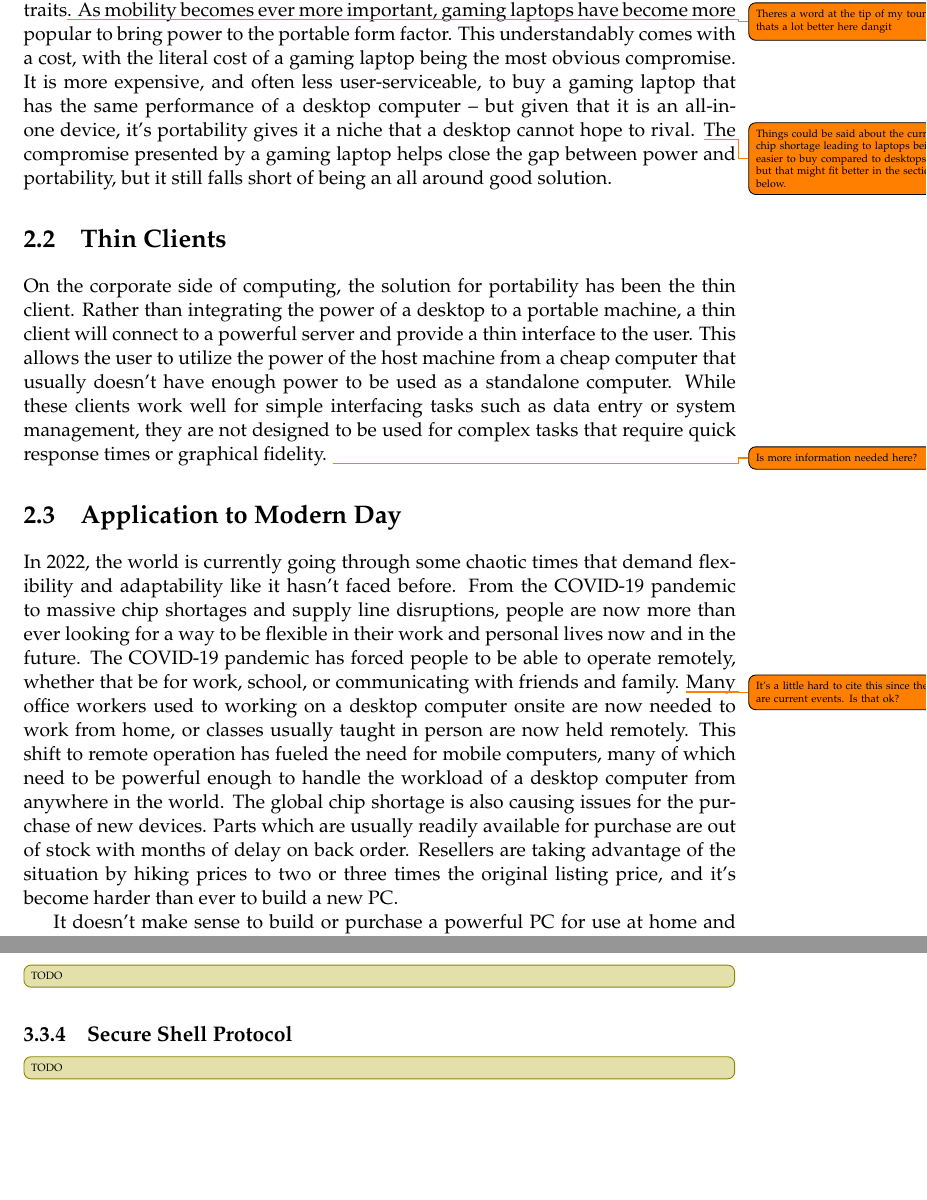
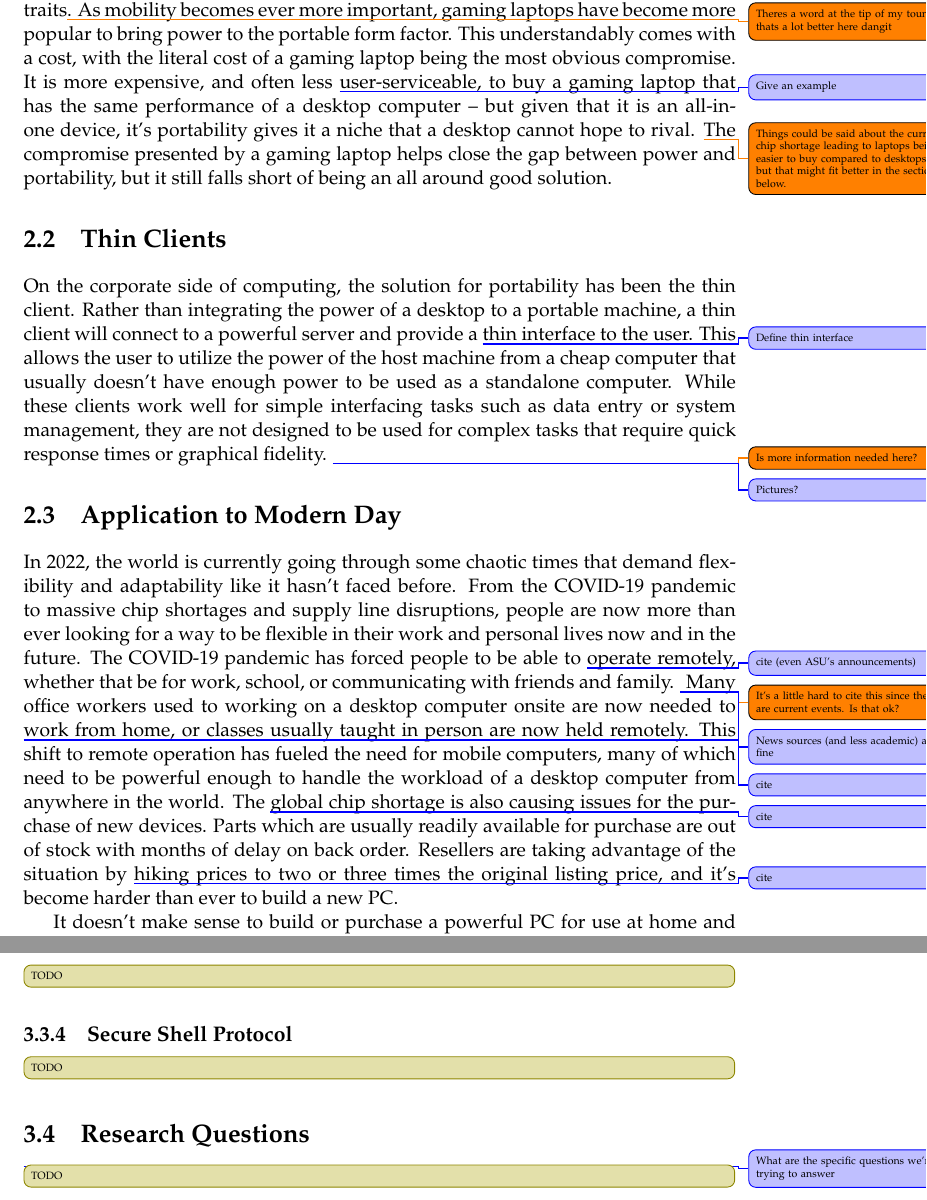
Before and after one commit to Dylancyclone/thesis, a LaTeX thesis (paper/main.tex, which reads paper/Chapters/Background.tex, paper/Chapters/StateOfTheArt.tex, paper/MastersDoctoralThesis.cls): two parts of pages 25 and 27 of 39, joined at a grey line, cut so that both start at the same text, the shorter picture padded with empty space. Compiled offline with pdfLaTeX.

Commit message:
Feedback from Advisor
Mostly just notes, they will be fixed next

```diff
--- a/paper/Chapters/Background.tex
+++ b/paper/Chapters/Background.tex
@@ -63,7 +64,7 @@ All computer products are a balance, it simply isn't possible to have the perfec
 While desktops focus on power and serviceability, laptops often focus portability at the expense of other traits\todo{Theres a word at the tip of my tounge thats a lot better here dangit}.
 As mobility becomes ever more important, gaming laptops have become more popular to bring power to the portable form factor.
 This understandably comes with a cost, with the literal cost of a gaming laptop being the most obvious compromise.
-It is more expensive, and often less user-serviceable, to buy a gaming laptop that has the same performance of a desktop computer -- but given that it is an all-in-one device, it's portability gives it a niche that a desktop cannot hope to rival.
+It is more expensive, and often less \todoadvisor{Give an example}user-serviceable, to buy a gaming laptop that has the same performance of a desktop computer -- but given that it is an all-in-one device, it's portability gives it a niche that a desktop cannot hope to rival.
 \todo{Things could be said about the current chip shortage leading to laptops being easier to buy compared to desktops, but that might fit better in the section below.}
 The compromise presented by a gaming laptop helps close the gap between power and portability, but it still falls short of being an all around good solution.
 
@@ -71,22 +72,24 @@ The compromise presented by a gaming laptop helps close the gap between power an
 \section{Thin Clients}\label{ThinClients}
 
 On the corporate side of computing, the solution for portability has been the thin client.
-Rather than integrating the power of a desktop to a portable machine, a thin client will connect to a powerful server and provide a thin interface to the user.
+Rather than integrating the power of a desktop to a portable machine, a thin client will connect to a powerful server and provide a \todoadvisor{Define thin interface}thin interface to the user.
 This allows the user to utilize the power of the host machine from a cheap computer that usually doesn't have enough power to be used as a standalone computer.
 While these clients work well for simple interfacing tasks such as data entry or system management, they are not designed to be used for complex tasks that require quick response times or graphical fidelity.
 \todo{Is more information needed here?}
+\todoadvisor{Pictures?}
 
 
 \section{Application to Modern Day}\label{ApplicationToModernDay}
 
 In 2022, the world is currently going through some chaotic times that demand flexibility and adaptability like it hasn't faced before.
 From the COVID-19 pandemic to massive chip shortages and supply line disruptions, people are now more than ever looking for a way to be flexible in their work and personal lives now and in the future.
-The COVID-19 pandemic has forced people to be able to operate remotely, whether that be for work, school, or communicating with friends and family.
+The COVID-19 pandemic has forced people to be able to \todoadvisor{cite (even ASU's announcements)}operate remotely, whether that be for work, school, or communicating with friends and family.
 \todo{It's a little hard to cite this since they are current events. Is that ok?}
-Many office workers used to working on a desktop computer onsite are now needed to work from home, or classes usually taught in person are now held remotely.
+\todoadvisor{News sources (and less academic) are fine}
+Many office workers used to working on a desktop computer onsite are now needed to \todoadvisor{cite}work from home, or classes usually taught in person are now held remotely.
 This shift to remote operation has fueled the need for mobile computers, many of which need to be powerful enough to handle the workload of a desktop computer from anywhere in the world.
-The global chip shortage is also causing issues for the purchase of new devices.
+The \todoadvisor{cite}global chip shortage is also causing issues for the purchase of new devices.
 Parts which are usually readily available for purchase are out of stock with months of delay on back order.
-Resellers are taking advantage of the situation by hiking prices to two or three times the original listing price, and it's become harder than ever to build a new PC.
+Resellers are taking advantage of the situation by \todoadvisor{cite}hiking prices to two or three times the original listing price, and it's become harder than ever to build a new PC.
 
 It doesn't make sense to build or purchase a powerful PC for use at home and another power laptop to handle working on the go, especially with rising prices, so many people are moving to exclusively powerful laptops or looking for other solutions.
--- a/paper/Chapters/StateOfTheArt.tex
+++ b/paper/Chapters/StateOfTheArt.tex
@@ -47,3 +47,8 @@
 \subsection{Secure Shell Protocol}
 
 \todosection
+
+
+\section{Research Questions}
+\todoadvisor{What are the specific questions we're trying to answer}
+\todosection
--- a/paper/MastersDoctoralThesis.cls
+++ b/paper/MastersDoctoralThesis.cls
@@ -247,6 +247,8 @@
 \usepackage{xcolor} % Required for specifying custom colours
 
 \colorlet{mdtRed}{red!50!black}
+\definecolor{ASUGold}{HTML}{FFC627}
+\definecolor{ASUMaroon}{HTML}{8C1D40}
 
 %----------------------------------------------------------------------------------------
 %	MARGINS
@@ -523,9 +525,9 @@ bookmarksopen=true,
 bookmarksopenlevel=0,
 hypertexnames=false,
 colorlinks=true,% Set to false to disable coloring links
-citecolor=magenta,% The color of citations
-linkcolor=red,% The color of references to document elements (sections, figures, etc)
-urlcolor=mdtRed,% The color of hyperlinks (URLs)
+citecolor=ASUMaroon,% The color of citations
+linkcolor=ASUMaroon,% The color of references to document elements (sections, figures, etc)
+urlcolor=ASUMaroon,% The color of hyperlinks (URLs)
 pdfstartview={FitV},
 unicode,
 breaklinks=true,
--- a/paper/main.tex
+++ b/paper/main.tex
@@ -47,6 +47,7 @@ headsepline, % Uncomment to get a line under the header
 
 \usepackage[colorinlistoftodos,prependcaption,textsize=tiny,obeyFinal]{todonotes} % Todo notes in margin
 
+\newcommand{\todoadvisor}[1]{\todo[linecolor=blue,backgroundcolor=blue!25,bordercolor=blue]{#1}}
 \newcommand{\todosection}{\todo[linecolor=olive,backgroundcolor=olive!25,bordercolor=olive,inline]{TODO}}
 
 %----------------------------------------------------------------------------------------
```
Also changed, not shown: paper/main.pdf, paper/Chapters/Background.tex (5 more changed lines), paper/main.tex (6 more changed lines).
